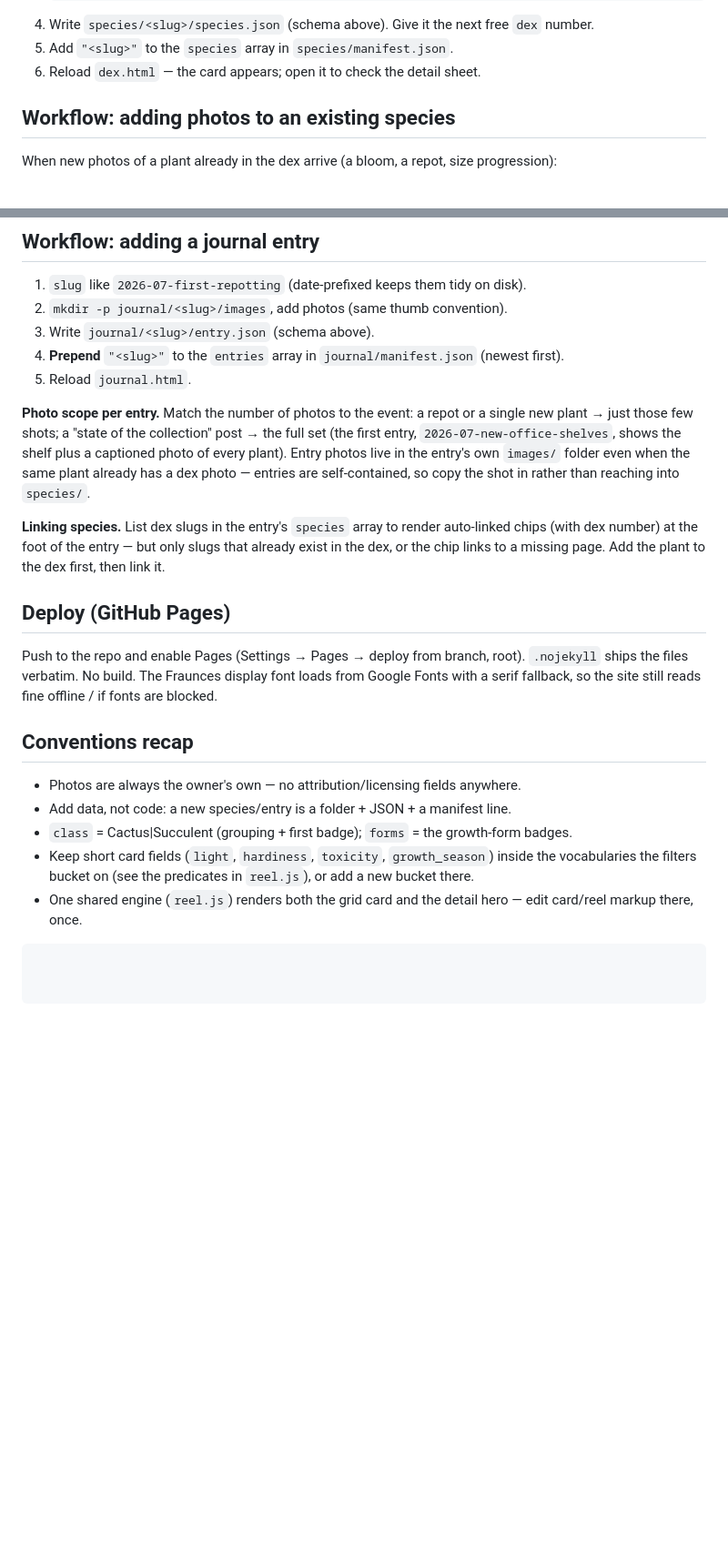
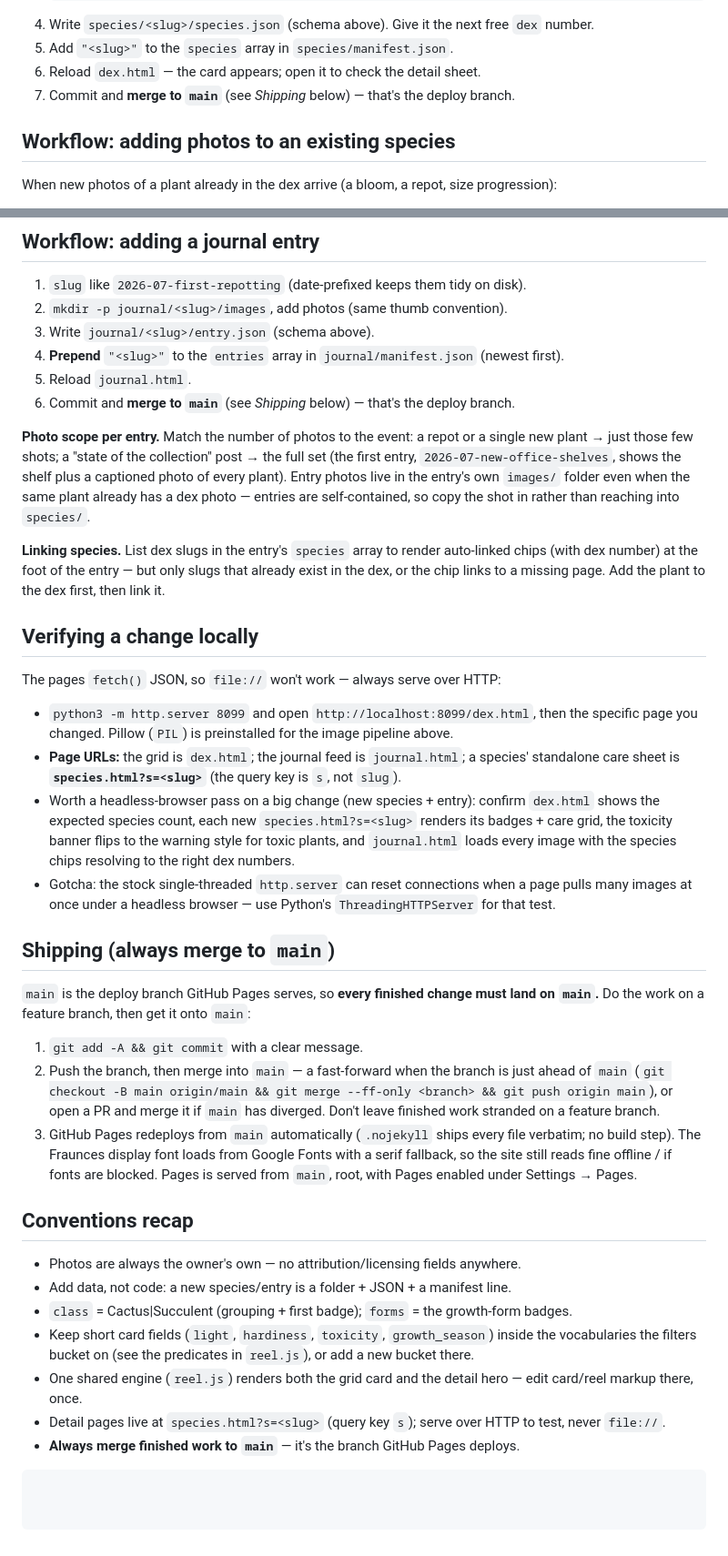
Before and after one commit to evanhanders/succulents, a Markdown page: CLAUDE.md, 2 parts joined by grey strips. Shown at 91% size. Drawn GitHub-style; blank space fills up the shorter version.

Commit message:
Docs: mandate merging to main; add local-verification workflow
Document that main is the deploy branch and every finished change must
land there, with the fast-forward/PR recipe. Add a 'Verifying a change
locally' section capturing this session's findings: species pages resolve
at species.html?s=<slug> (query key 's'), serve over HTTP not file://,
Pillow is preinstalled, and use ThreadingHTTPServer for headless image-
heavy tests.

Co-Authored-By: Claude Opus 4.8 <noreply@anthropic.com>
Claude-Session: https://claude.ai/code/session_01RdMAo2yPDMuvtdAcg5aY5T

````diff
--- a/CLAUDE.md
+++ b/CLAUDE.md
@@ -158,6 +158,7 @@ Add a form → add one CSS rule. Keep forms to 1–2 per species so cards stay c
 4. Write `species/<slug>/species.json` (schema above). Give it the next free `dex` number.
 5. Add `"<slug>"` to the `species` array in `species/manifest.json`.
 6. Reload `dex.html` — the card appears; open it to check the detail sheet.
+7. Commit and **merge to `main`** (see *Shipping* below) — that's the deploy branch.
 
 ## Workflow: adding photos to an existing species
 
@@ -182,6 +183,7 @@ entry's `images/` folder and append shot objects to its `shots` array.
 3. Write `journal/<slug>/entry.json` (schema above).
 4. **Prepend** `"<slug>"` to the `entries` array in `journal/manifest.json` (newest first).
 5. Reload `journal.html`.
+6. Commit and **merge to `main`** (see *Shipping* below) — that's the deploy branch.
 
 **Photo scope per entry.** Match the number of photos to the event: a repot or a single new
 plant → just those few shots; a "state of the collection" post → the full set (the first entry,
@@ -193,11 +195,35 @@ photos live in the entry's own `images/` folder even when the same plant already
 (with dex number) at the foot of the entry — but only slugs that already exist in the dex, or the
 chip links to a missing page. Add the plant to the dex first, then link it.
 
-## Deploy (GitHub Pages)
+## Verifying a change locally
 
-Push to the repo and enable Pages (Settings → Pages → deploy from branch, root). `.nojekyll`
-ships the files verbatim. No build. The Fraunces display font loads from Google Fonts with a
-serif fallback, so the site still reads fine offline / if fonts are blocked.
+The pages `fetch()` JSON, so `file://` won't work — always serve over HTTP:
+
+- `python3 -m http.server 8099` and open `http://localhost:8099/dex.html`, then the specific
+  page you changed. Pillow (`PIL`) is preinstalled for the image pipeline above.
+- **Page URLs:** the grid is `dex.html`; the journal feed is `journal.html`; a species'
+  standalone care sheet is **`species.html?s=<slug>`** (the query key is `s`, not `slug`).
+- Worth a headless-browser pass on a big change (new species + entry): confirm `dex.html`
+  shows the expected species count, each new `species.html?s=<slug>` renders its badges + care
+  grid, the toxicity banner flips to the warning style for toxic plants, and `journal.html`
+  loads every image with the species chips resolving to the right dex numbers.
+- Gotcha: the stock single-threaded `http.server` can reset connections when a page pulls many
+  images at once under a headless browser — use Python's `ThreadingHTTPServer` for that test.
+
+## Shipping (always merge to `main`)
+
+`main` is the deploy branch GitHub Pages serves, so **every finished change must land on `main`.**
+Do the work on a feature branch, then get it onto `main`:
+
+1. `git add -A && git commit` with a clear message.
+2. Push the branch, then merge into `main` — a fast-forward when the branch is just ahead of
+   `main` (`git checkout -B main origin/main && git merge --ff-only <branch> && git push origin main`),
+   or open a PR and merge it if `main` has diverged. Don't leave finished work stranded on a
+   feature branch.
+3. GitHub Pages redeploys from `main` automatically (`.nojekyll` ships every file verbatim; no
+   build step). The Fraunces display font loads from Google Fonts with a serif fallback, so the
+   site still reads fine offline / if fonts are blocked. Pages is served from `main`, root, with
+   Pages enabled under Settings → Pages.
 
 ## Conventions recap
 
@@ -208,4 +234,6 @@ serif fallback, so the site still reads fine offline / if fonts are blocked.
   vocabularies the filters bucket on (see the predicates in `reel.js`), or add a new bucket there.
 - One shared engine (`reel.js`) renders both the grid card and the detail hero — edit card/reel
   markup there, once.
+- Detail pages live at `species.html?s=<slug>` (query key `s`); serve over HTTP to test, never `file://`.
+- **Always merge finished work to `main`** — it's the branch GitHub Pages deploys.
 ```
````
